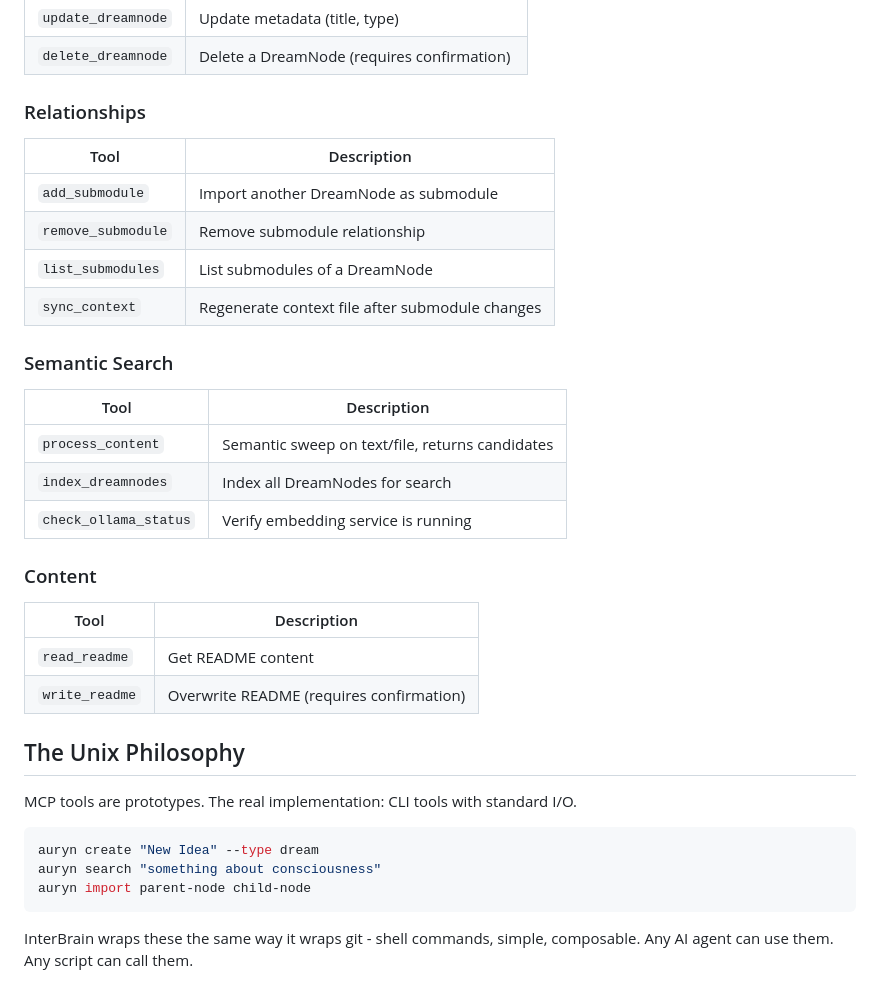
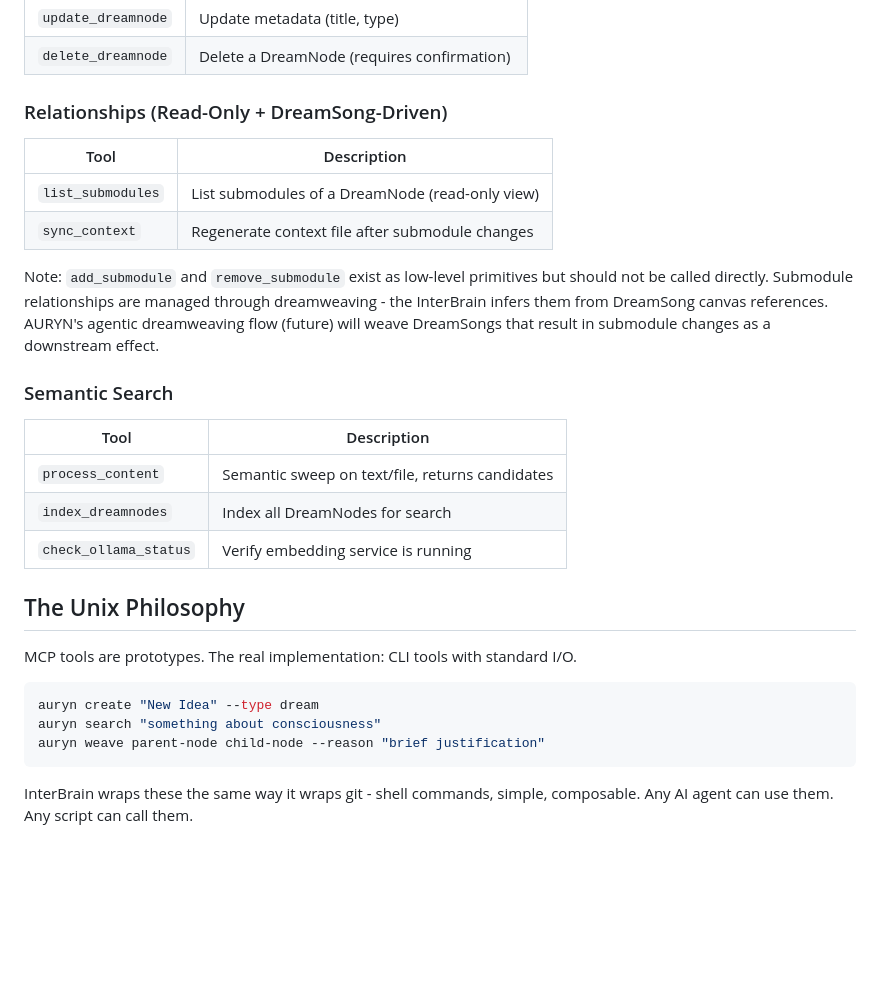
Before and after one commit to ProjectLiminality/AURYN-Prototype, a Markdown page: README.md, the part around one of its changes. Rendered like a GitHub page; blank space fills up the shorter version.

````diff
--- a/README.md
+++ b/README.md
@@ -58,13 +103,13 @@ Voice-first on mobile. Cursor + voice on desktop.
 | `update_dreamnode` | Update metadata (title, type) |
 | `delete_dreamnode` | Delete a DreamNode (requires confirmation) |
 
-### Relationships
+### Relationships (Read-Only + DreamSong-Driven)
 | Tool | Description |
 |------|-------------|
-| `add_submodule` | Import another DreamNode as submodule |
-| `remove_submodule` | Remove submodule relationship |
-| `list_submodules` | List submodules of a DreamNode |
+| `list_submodules` | List submodules of a DreamNode (read-only view) |
 | `sync_context` | Regenerate context file after submodule changes |
+
+Note: `add_submodule` and `remove_submodule` exist as low-level primitives but should not be called directly. Submodule relationships are managed through dreamweaving - the InterBrain infers them from DreamSong canvas references. AURYN's agentic dreamweaving flow (future) will weave DreamSongs that result in submodule changes as a downstream effect.
 
 ### Semantic Search
 | Tool | Description |
@@ -73,12 +118,6 @@ Voice-first on mobile. Cursor + voice on desktop.
 | `index_dreamnodes` | Index all DreamNodes for search |
 | `check_ollama_status` | Verify embedding service is running |
 
-### Content
-| Tool | Description |
-|------|-------------|
-| `read_readme` | Get README content |
-| `write_readme` | Overwrite README (requires confirmation) |
-
 ## The Unix Philosophy
 
 MCP tools are prototypes. The real implementation: CLI tools with standard I/O.
@@ -86,7 +125,7 @@ MCP tools are prototypes. The real implementation: CLI tools with standard I/O.
 ```bash
 auryn create "New Idea" --type dream
 auryn search "something about consciousness"
-auryn import parent-node child-node
+auryn weave parent-node child-node --reason "brief justification"
 ```
 
 InterBrain wraps these the same way it wraps git - shell commands, simple, composable. Any AI agent can use them. Any script can call them.
````
Also changed, not shown: other parts of README.md (+47 -2 lines).
